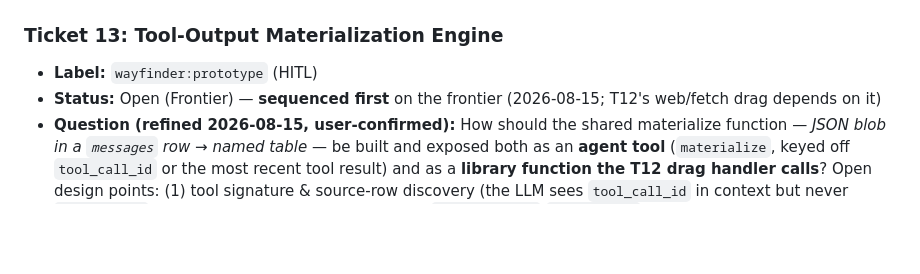
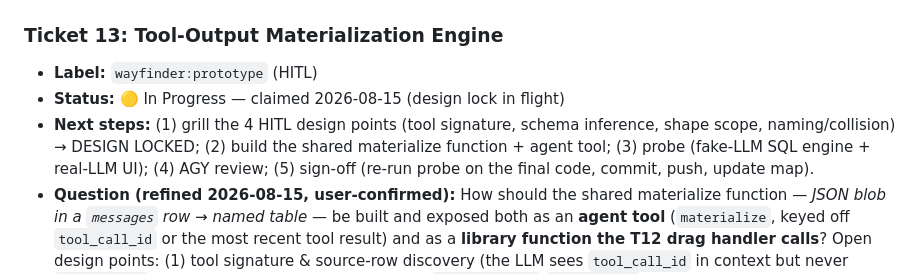
Before and after one commit to nicklisac/bobby-tables, a Markdown page: docs/WAYFINDER_MAP.md, the part around the change. Rendered like a GitHub page; blank space fills up the shorter version.

Commit message:
docs: claim Ticket 13 (tool-output materialization)

```diff
--- a/docs/WAYFINDER_MAP.md
+++ b/docs/WAYFINDER_MAP.md
@@ -250,7 +250,8 @@ graph TD
 
 ### Ticket 13: Tool-Output Materialization Engine
 * **Label:** `wayfinder:prototype` (HITL)
-* **Status:** Open (Frontier) — **sequenced first** on the frontier (2026-08-15; T12's web/fetch drag depends on it)
+* **Status:** 🟡 In Progress — claimed 2026-08-15 (design lock in flight)
+* **Next steps:** (1) grill the 4 HITL design points (tool signature, schema inference, shape scope, naming/collision) → DESIGN LOCKED; (2) build the shared materialize function + agent tool; (3) probe (fake-LLM SQL engine + real-LLM UI); (4) AGY review; (5) sign-off (re-run probe on the final code, commit, push, update map).
 * **Question (refined 2026-08-15, user-confirmed):** How should the shared materialize function — *JSON blob in a `messages` row → named table* — be built and exposed both as an **agent tool** (`materialize`, keyed off `tool_call_id` or the most recent tool result) and as a **library function the T12 drag handler calls**? Open design points: (1) tool signature & source-row discovery (the LLM sees `tool_call_id` in context but never `messages.id`); (2) schema inference — reuse T6's `inferCellType`/`promoteType` or ship all-TEXT; (3) shape handling — flat arrays of objects vs. nested/heterogeneous (`json_tree` depth); (4) naming & collision (auto-convention + rename-later vs. error vs. auto-suffix — names are load-bearing: card FROM clauses reference them); (5) DDL logging to `turn_ddl_log` (pre-image = "table didn't exist") + `sweepCaptureTriggers` on the new table — T9's scratchpad DDL path is the template; materialized tables are real **data** tables, not internal (rewound-able, refreshable, cartridge-exported); (6) refuse protected target names (T21); (7) feedback envelope — `{table, columns, row_count}`, never the data.
 * **Locked direction:** json_each/json_tree unpacking, zero token transcription cost — the "golden goose": the bridge from transient, compaction-destroyable tool output to durable relational state.
 
```
